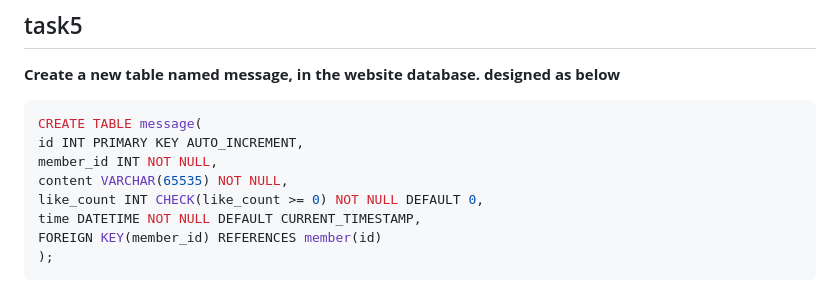
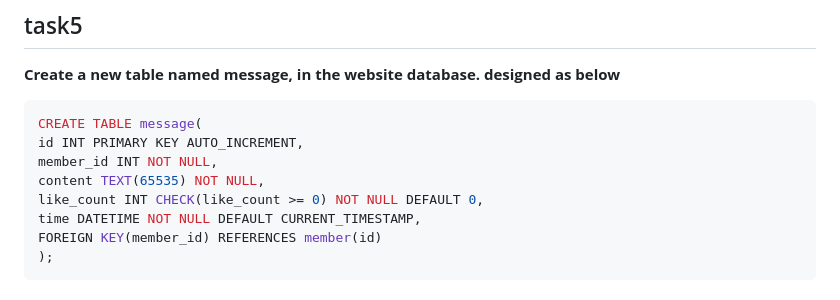
Before and after one commit to AidenEpoch/WeHelp_FirstStage, a Markdown page: week5/README.md, the part around the change. GitHub-like rendering.

```diff
--- a/week5/README.md
+++ b/week5/README.md
@@ -149,7 +149,7 @@ SELECT AVG(t.follower_count) FROM (SELECT follower_count FROM member ORDER BY fo
 CREATE TABLE message(
 id INT PRIMARY KEY AUTO_INCREMENT,
 member_id INT NOT NULL,
-content VARCHAR(65535) NOT NULL,
+content TEXT(65535) NOT NULL,
 like_count INT CHECK(like_count >= 0) NOT NULL DEFAULT 0,
 time DATETIME NOT NULL DEFAULT CURRENT_TIMESTAMP,
 FOREIGN KEY(member_id) REFERENCES member(id)
```
